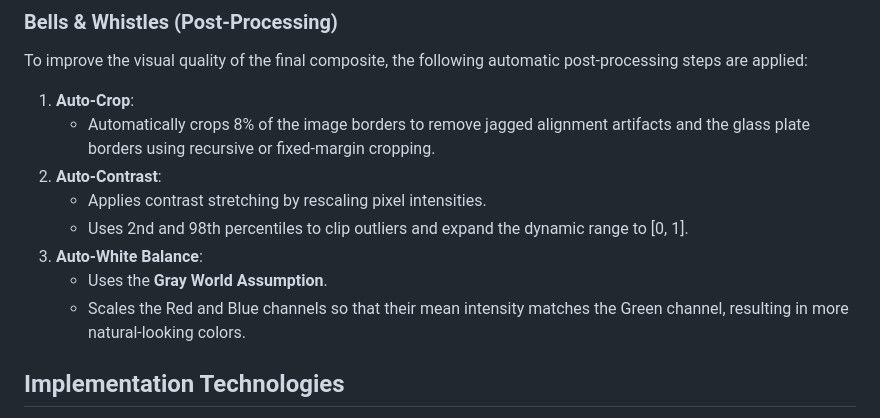
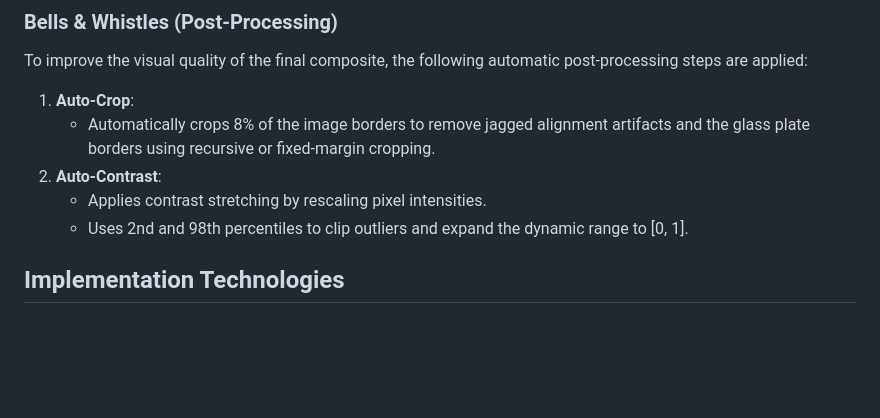
Before and after one commit to hj2713/CV2, a Markdown page: HW1/README.md, the part around the change. GitHub-like rendering; blank space fills up the shorter version.

```diff
--- a/HW1/README.md
+++ b/HW1/README.md
@@ -91,9 +91,6 @@ To improve the visual quality of the final composite, the following automatic po
 2.  **Auto-Contrast**:
     - Applies contrast stretching by rescaling pixel intensities.
     - Uses 2nd and 98th percentiles to clip outliers and expand the dynamic range to [0, 1].
-3.  **Auto-White Balance**:
-    - Uses the **Gray World Assumption**.
-    - Scales the Red and Blue channels so that their mean intensity matches the Green channel, resulting in more natural-looking colors.
 
 ## Implementation Technologies
 
```
